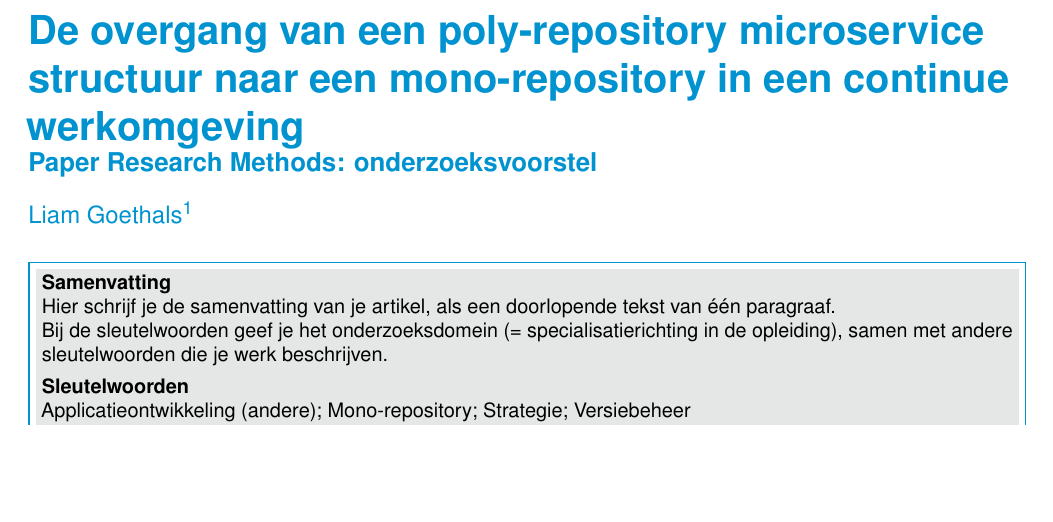
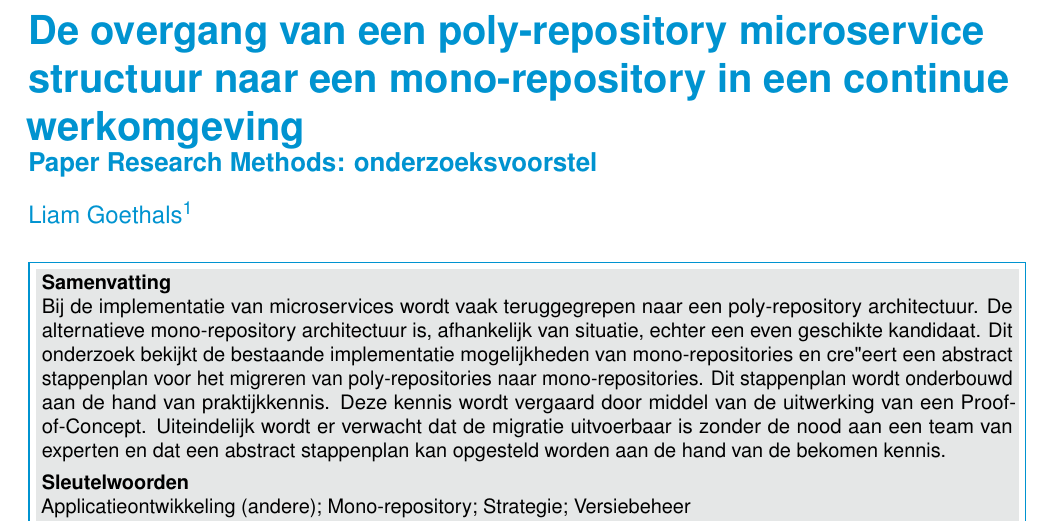
Before and after one commit to liamgoethals/paper-research-methods, a LaTeX document (paper/GoethalsLiam2022RM.tex): part of page 1 of 3, cut so that both start at the same text, the shorter picture padded with empty space. Compiled offline with pdfLaTeX.

Commit message:
Add abstract

```diff
--- a/paper/GoethalsLiam2022RM.tex
+++ b/paper/GoethalsLiam2022RM.tex
@@ -45,9 +45,9 @@
 %---------- Abstract ----------------------------------------------------------
 
 \Abstract{% TODO: (fase 6)
-Hier schrijf je de samenvatting van je artikel, als een doorlopende tekst van één paragraaf.
-
-Bij de sleutelwoorden geef je het onderzoeksdomein (= specialisatierichting in de opleiding), samen met andere sleutelwoorden die je werk beschrijven.
+Bij de implementatie van microservices wordt vaak teruggegrepen naar een poly-repository architectuur.
+De alternatieve mono-repository architectuur is, afhankelijk van situatie, echter een even geschikte kandidaat.
+Dit onderzoek bekijkt de bestaande implementatie mogelijkheden van mono-repositories en cre"eert een abstract stappenplan voor het migreren van poly-repositories naar mono-repositories. Dit stappenplan wordt onderbouwd aan de hand van praktijkkennis. Deze kennis wordt vergaard door middel van de uitwerking van een Proof-of-Concept. Uiteindelijk wordt er verwacht dat de migratie uitvoerbaar is zonder de nood aan een team van experten en dat een abstract stappenplan kan opgesteld worden aan de hand van de bekomen kennis.
 }
 
 %---------- Onderzoeksdomein en sleutelwoorden --------------------------------
```
